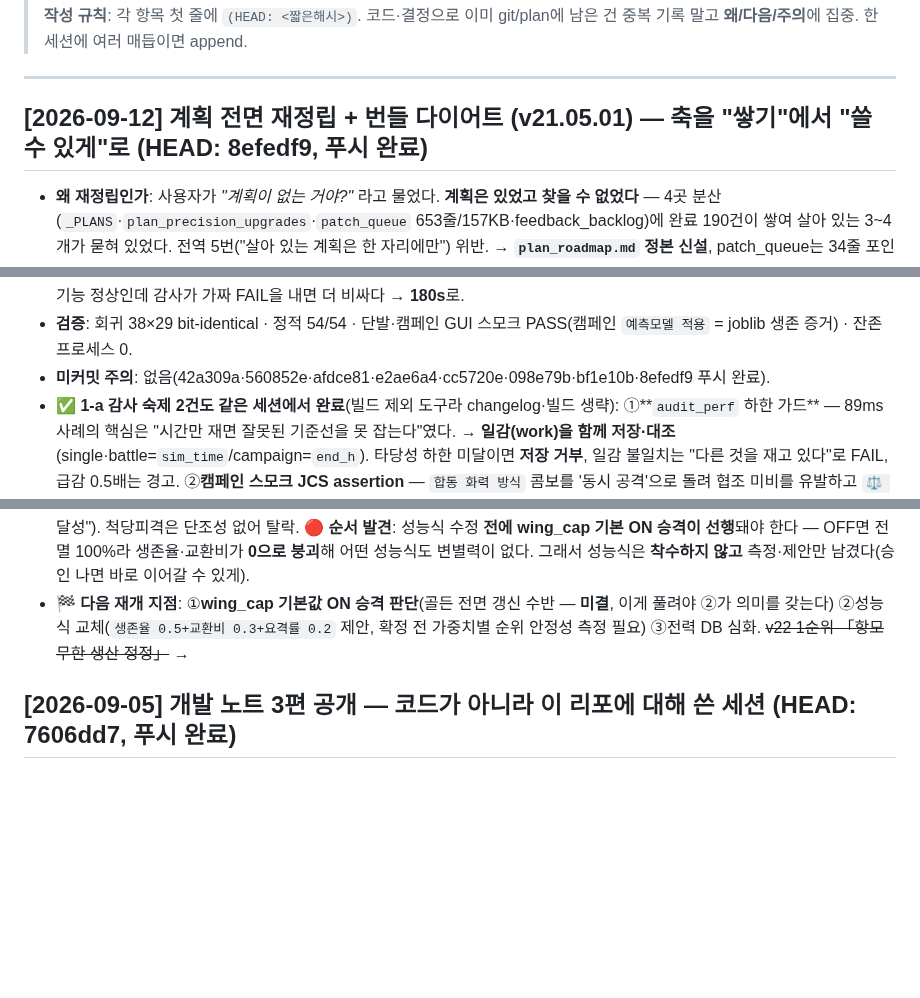
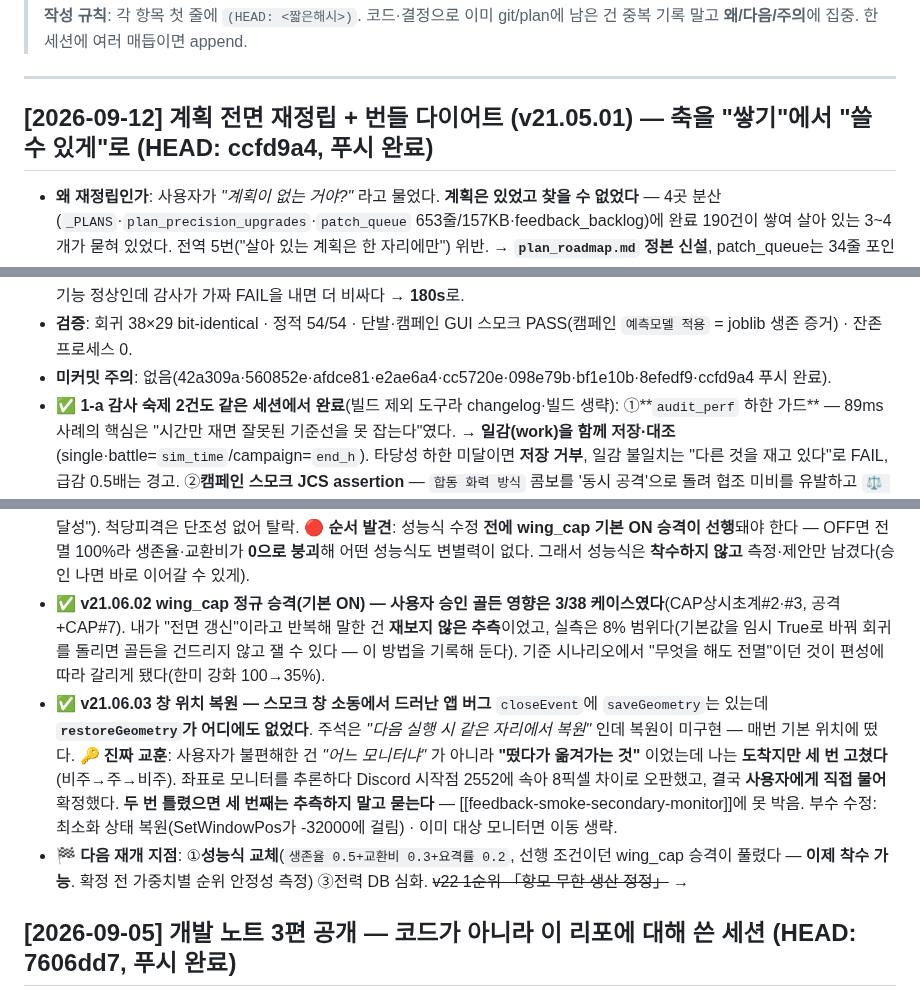
Before and after one commit to yim2412/joint-defense-sim, a Markdown page: SESSION_LOG.md, 3 parts joined by grey strips. Drawn GitHub-style; blank space fills up the shorter version.

Commit message:
세션 매듭: v21.06.02~03 저널 (문서만)
Co-Authored-By: Claude Opus 5 <noreply@anthropic.com>
Claude-Session: https://claude.ai/code/session_01T5RaT8MwfPr1eTR2obHiJn

```diff
--- a/SESSION_LOG.md
+++ b/SESSION_LOG.md
@@ -13,7 +13,7 @@
 
 ---
 
-## [2026-09-12] **계획 전면 재정립 + 번들 다이어트 (v21.05.01)** — 축을 "쌓기"에서 "쓸 수 있게"로  (HEAD: 8efedf9, 푸시 완료)
+## [2026-09-12] **계획 전면 재정립 + 번들 다이어트 (v21.05.01)** — 축을 "쌓기"에서 "쓸 수 있게"로  (HEAD: ccfd9a4, 푸시 완료)
 
 - **왜 재정립인가**: 사용자가 *"계획이 없는 거야?"* 라고 물었다. **계획은 있었고 찾을 수 없었다** —
   4곳 분산(`_PLANS`·`plan_precision_upgrades`·`patch_queue` 653줄/157KB·feedback_backlog)에
@@ -40,7 +40,7 @@
   FAIL(두 번째 실행은 36s PASS). 기능 정상인데 감사가 가짜 FAIL을 내면 더 비싸다 → **180s**로.
 - **검증**: 회귀 38×29 bit-identical · 정적 54/54 · 단발·캠페인 GUI 스모크 PASS(캠페인
   `예측모델 적용` = joblib 생존 증거) · 잔존 프로세스 0.
-- **미커밋 주의**: 없음(42a309a·560852e·afdce81·e2ae6a4·cc5720e·098e79b·bf1e10b·8efedf9 푸시 완료).
+- **미커밋 주의**: 없음(42a309a·560852e·afdce81·e2ae6a4·cc5720e·098e79b·bf1e10b·8efedf9·ccfd9a4 푸시 완료).
 - **✅ 1-a 감사 숙제 2건도 같은 세션에서 완료**(빌드 제외 도구라 changelog·빌드 생략):
   ①**`audit_perf` 하한 가드** — 89ms 사례의 핵심은 "시간만 재면 잘못된 기준선을 못 잡는다"였다.
   → **일감(work)을 함께 저장·대조**(single·battle=`sim_time`/campaign=`end_h`). 타당성 하한 미달이면
@@ -110,9 +110,21 @@
   **🔴 순서 발견**: 성능식 수정 **전에 wing_cap 기본 ON 승격이 선행**돼야 한다 —
   OFF면 전멸 100%라 생존율·교환비가 **0으로 붕괴**해 어떤 성능식도 변별력이 없다.
   그래서 성능식은 **착수하지 않고** 측정·제안만 남겼다(승인 나면 바로 이어갈 수 있게).
-- **🏁 다음 재개 지점**: ①**wing_cap 기본값 ON 승격 판단**(골든 전면 갱신 수반 — **미결**,
-  이게 풀려야 ②가 의미를 갖는다) ②성능식 교체(`생존율 0.5+교환비 0.3+요격률 0.2` 제안,
-  확정 전 가중치별 순위 안정성 측정 필요) ③전력 DB 심화.
+- **✅ v21.06.02 wing_cap 정규 승격(기본 ON) — 사용자 승인**
+  **골든 영향은 3/38 케이스였다**(CAP상시초계#2·#3, 공격+CAP#7). 내가 "전면 갱신"이라고
+  반복해 말한 건 **재보지 않은 추측**이었고, 실측은 8% 범위다(기본값을 임시 True로 바꿔
+  회귀를 돌리면 골든을 건드리지 않고 잴 수 있다 — 이 방법을 기록해 둔다).
+  기준 시나리오에서 "무엇을 해도 전멸"이던 것이 편성에 따라 갈리게 됐다(한미 강화 100→35%).
+- **✅ v21.06.03 창 위치 복원 — 스모크 창 소동에서 드러난 앱 버그**
+  `closeEvent`에 `saveGeometry`는 있는데 **`restoreGeometry`가 어디에도 없었다**.
+  주석은 *"다음 실행 시 같은 자리에서 복원"* 인데 복원이 미구현 — 매번 기본 위치에 떴다.
+  **🔑 진짜 교훈**: 사용자가 불편해한 건 *"어느 모니터냐"* 가 아니라 **"떴다가 옮겨가는 것"**
+  이었는데 나는 **도착지만 세 번 고쳤다**(비주→주→비주). 좌표로 모니터를 추론하다
+  Discord 시작점 2552에 속아 8픽셀 차이로 오판했고, 결국 **사용자에게 직접 물어** 확정했다.
+  **두 번 틀렸으면 세 번째는 추측하지 말고 묻는다** — [[feedback-smoke-secondary-monitor]]에 못 박음.
+  부수 수정: 최소화 상태 복원(SetWindowPos가 -32000에 걸림) · 이미 대상 모니터면 이동 생략.
+- **🏁 다음 재개 지점**: ①**성능식 교체**(`생존율 0.5+교환비 0.3+요격률 0.2`, 선행 조건이던
+  wing_cap 승격이 풀렸다 — **이제 착수 가능**. 확정 전 가중치별 순위 안정성 측정) ③전력 DB 심화.
   ~~v22 1순위 「항모 무한 생산 정정」~~ →
 
 
```
